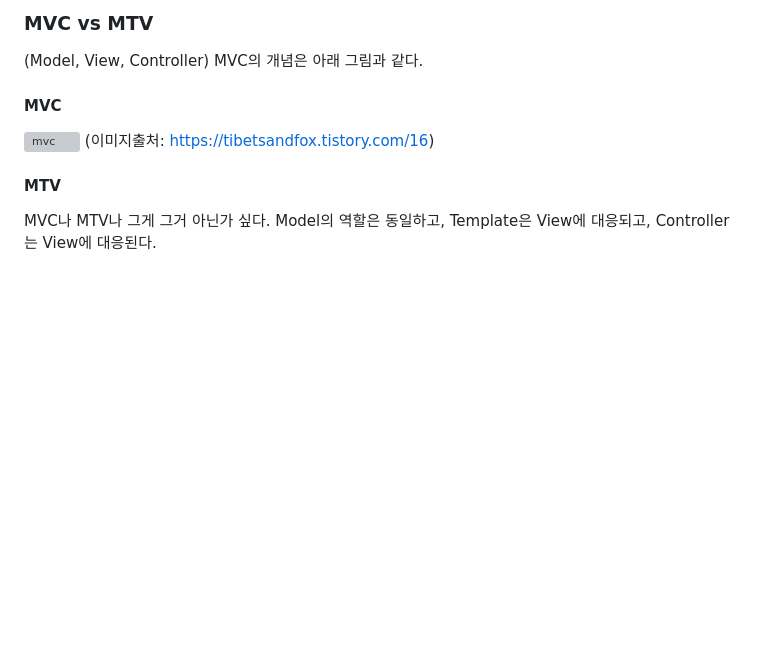
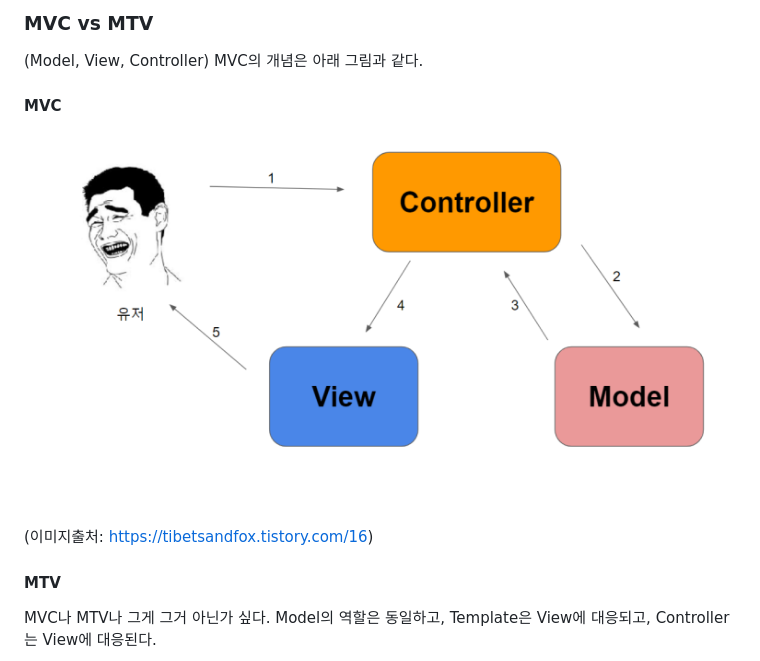
Before and after one commit to saintdragon2/django_2024_tutorial, a Markdown page: _docs/d02_mtv.md, the part around the change. GitHub-like rendering; blank space fills up the shorter version; grey boxes are pictures that could not be loaded.

Commit message:
Update MVC image in d02_mtv.md

```diff
--- a/_docs/d02_mtv.md
+++ b/_docs/d02_mtv.md
@@ -6,7 +6,7 @@
 MVC의 개념은 아래 그림과 같다.
 
 #### MVC
-![mvc](imgs/mvc.png)
+![mvc](imgs/mvc_.png)
 (이미지출처: https://tibetsandfox.tistory.com/16)
 
 #### MTV
```
